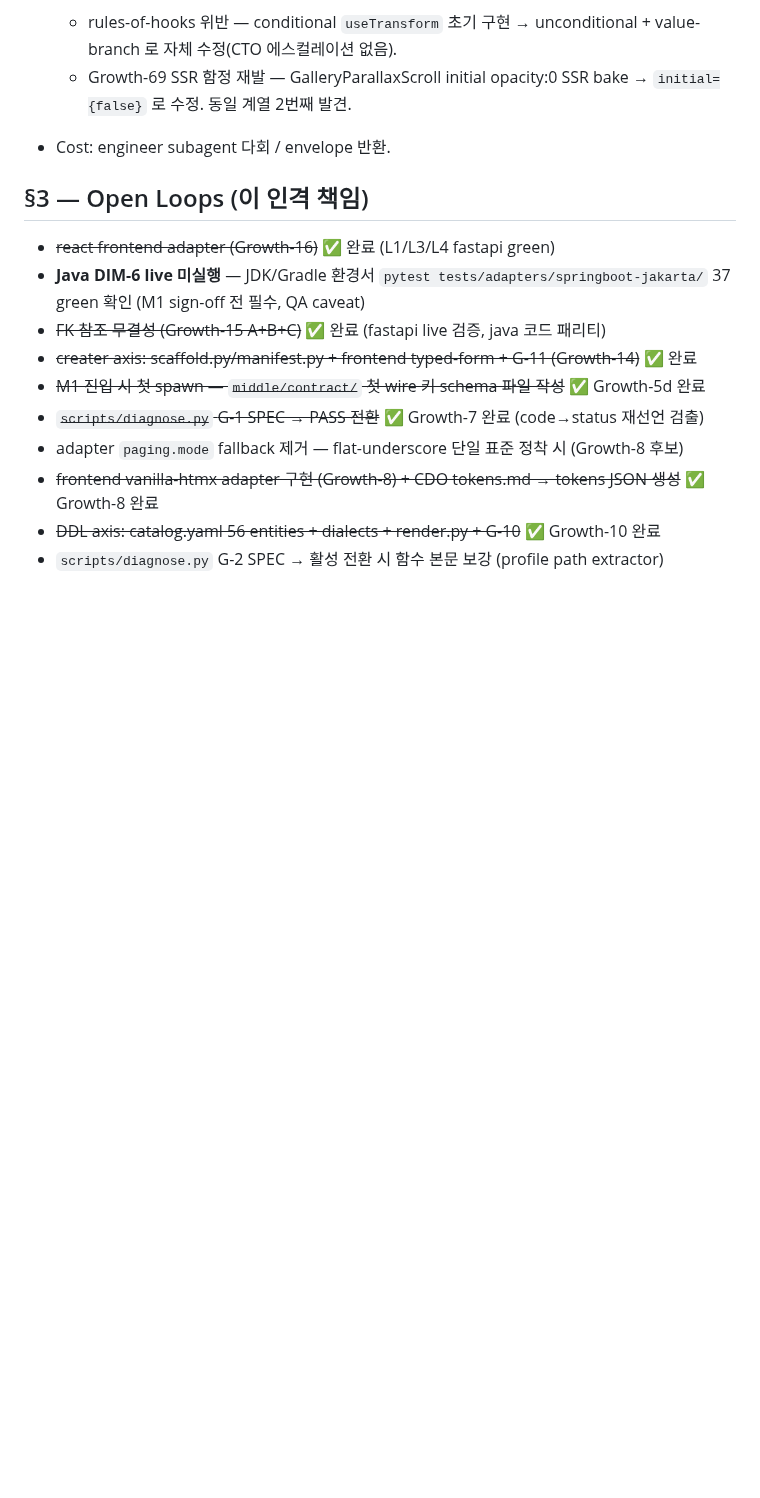
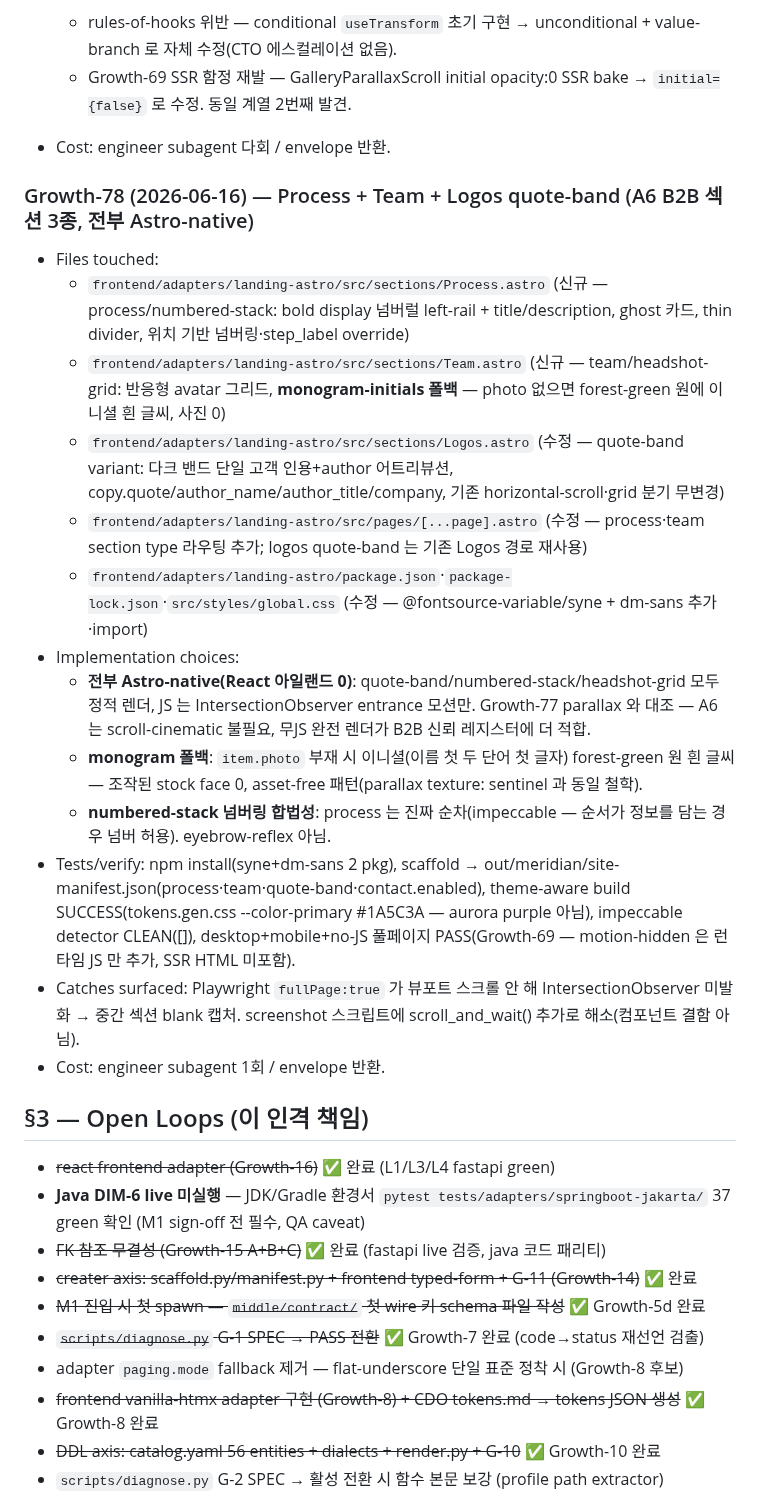
Before and after one commit to JasonMMo/compounding-stack-harness, a Markdown page: docs/learn-logs/engineer.md, the part around the change. Drawn GitHub-style; blank space fills up the shorter version.

Commit message:
log(engineer): Growth-78 Process/Team/Logos quote-band
A6 섹션 3종 구현 — 전부 Astro-native(React 아일랜드 0), monogram
폴백, numbered-stack 합법 넘버링. build SUCCESS·detector CLEAN·
no-JS PASS. Playwright fullPage scroll 함정 기록.

Co-Authored-By: Claude Opus 4.8 <noreply@anthropic.com>

```diff
--- a/docs/learn-logs/engineer.md
+++ b/docs/learn-logs/engineer.md
@@ -580,6 +580,22 @@ guard 실행 후 3개 FAIL 발견 → 즉시 수정:
 
 - Cost: engineer subagent 다회 / envelope 반환.
 
+### Growth-78 (2026-06-16) — Process + Team + Logos quote-band (A6 B2B 섹션 3종, 전부 Astro-native)
+
+- Files touched:
+  - `frontend/adapters/landing-astro/src/sections/Process.astro` (신규 — process/numbered-stack: bold display 넘버럴 left-rail + title/description, ghost 카드, thin divider, 위치 기반 넘버링·step_label override)
+  - `frontend/adapters/landing-astro/src/sections/Team.astro` (신규 — team/headshot-grid: 반응형 avatar 그리드, **monogram-initials 폴백** — photo 없으면 forest-green 원에 이니셜 흰 글씨, 사진 0)
+  - `frontend/adapters/landing-astro/src/sections/Logos.astro` (수정 — quote-band variant: 다크 밴드 단일 고객 인용+author 어트리뷰션, copy.quote/author_name/author_title/company, 기존 horizontal-scroll·grid 분기 무변경)
+  - `frontend/adapters/landing-astro/src/pages/[...page].astro` (수정 — process·team section type 라우팅 추가; logos quote-band 는 기존 Logos 경로 재사용)
+  - `frontend/adapters/landing-astro/package.json`·`package-lock.json`·`src/styles/global.css` (수정 — @fontsource-variable/syne + dm-sans 추가·import)
+- Implementation choices:
+  - **전부 Astro-native(React 아일랜드 0)**: quote-band/numbered-stack/headshot-grid 모두 정적 렌더, JS 는 IntersectionObserver entrance 모션만. Growth-77 parallax 와 대조 — A6 는 scroll-cinematic 불필요, 무JS 완전 렌더가 B2B 신뢰 레지스터에 더 적합.
+  - **monogram 폴백**: `item.photo` 부재 시 이니셜(이름 첫 두 단어 첫 글자) forest-green 원 흰 글씨 — 조작된 stock face 0, asset-free 패턴(parallax texture: sentinel 과 동일 철학).
+  - **numbered-stack 넘버링 합법성**: process 는 진짜 순차(impeccable — 순서가 정보를 담는 경우 넘버 허용). eyebrow-reflex 아님.
+- Tests/verify: npm install(syne+dm-sans 2 pkg), scaffold → out/meridian/site-manifest.json(process·team·quote-band·contact.enabled), theme-aware build SUCCESS(tokens.gen.css --color-primary #1A5C3A — aurora purple 아님), impeccable detector CLEAN([]), desktop+mobile+no-JS 풀페이지 PASS(Growth-69 — motion-hidden 은 런타임 JS 만 추가, SSR HTML 미포함).
+- Catches surfaced: Playwright `fullPage:true` 가 뷰포트 스크롤 안 해 IntersectionObserver 미발화 → 중간 섹션 blank 캡처. screenshot 스크립트에 scroll_and_wait() 추가로 해소(컴포넌트 결함 아님).
+- Cost: engineer subagent 1회 / envelope 반환.
+
 ## §3 — Open Loops (이 인격 책임)
 
 - ~~react frontend adapter (Growth-16)~~ ✅ 완료 (L1/L3/L4 fastapi green)
```
